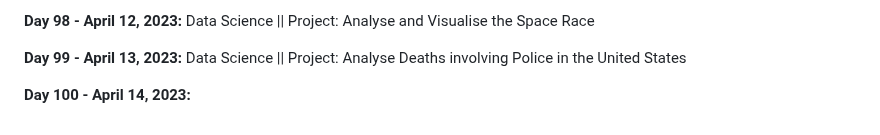
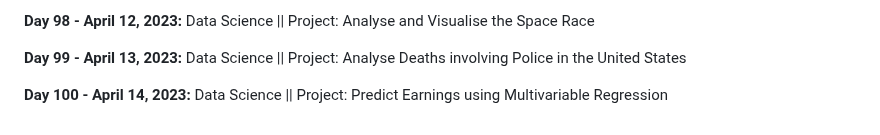
Before and after one commit to vignesh-chaturvedi/100DaysofPython, a Markdown page: README.md, the part around the change. Drawn GitHub-style.

```diff
--- a/README.md
+++ b/README.md
@@ -209,4 +209,4 @@ I am currently working through [*100 Days of Code: The Complete Python Pro Bootc
 
 **Day 99 - April 13, 2023:** Data Science || Project: Analyse Deaths involving Police in the United States
 
-**Day 100 - April 14, 2023:**
+**Day 100 - April 14, 2023:** Data Science || Project: Predict Earnings using Multivariable Regression
```
